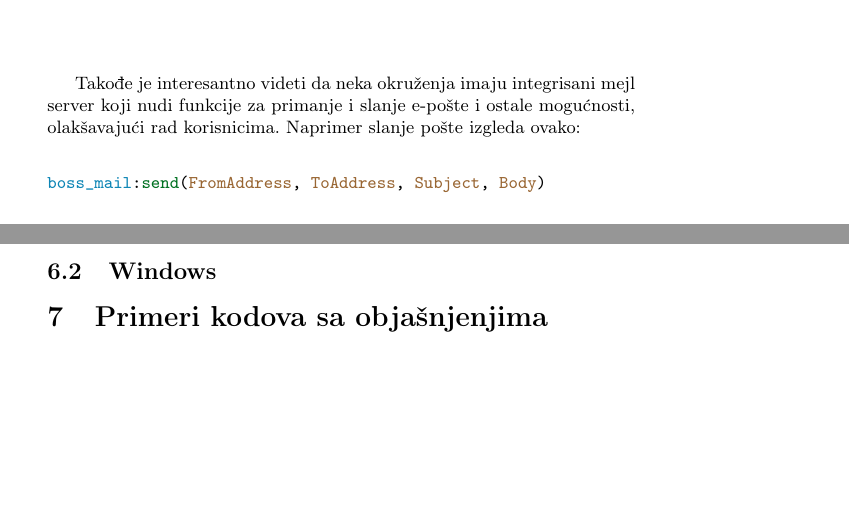
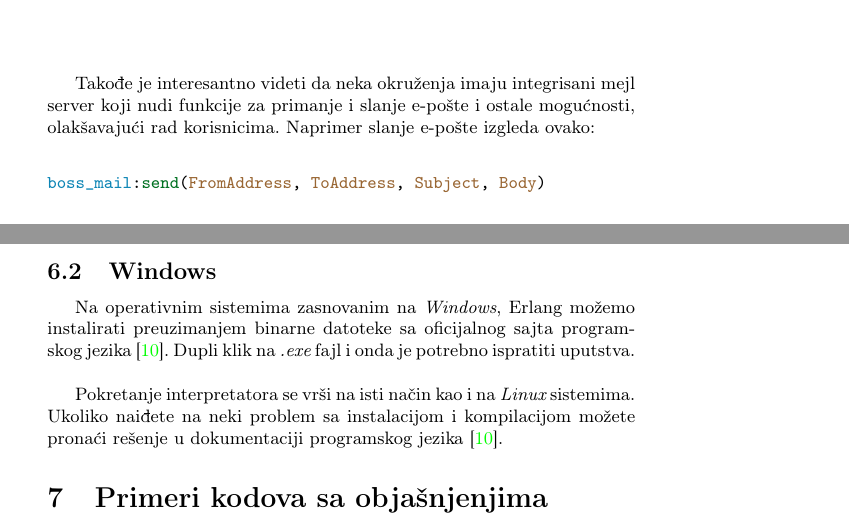
Before and after one commit to daviddimic/msnr, a LaTeX document (Erlang_Jevtic_Mrdak_Dimic_Gajic.tex): two parts of pages 6 and 8 of 10, joined at a grey line, cut so that both start at the same text, the shorter picture padded with empty space. Compiled offline with pdfLaTeX.

Commit message:
windows instalacija

```diff
--- a/Erlang_Jevtic_Mrdak_Dimic_Gajic.tex
+++ b/Erlang_Jevtic_Mrdak_Dimic_Gajic.tex
@@ -252,7 +252,7 @@ Integrisani WebSocket &\checkmark  &\checkmark & \checkmark  \\ \hline
 
 Okruženje {\em ChicagoBoss} sadrži sloj apstrakcije baze podataka (eng.~{\em database abstraction layer}) pod nazivom {\em BossDB} \cite{ChicagoBossDocumentation} koji je zaslužan za postavljanje upita nad bazom podataka i njeno ažuriranje. Podržani su {\em MySQL, Mnesia, Tokyo Tyrant i PostgreSQL}. Za razliku od {\em ChicagoBoss-a} {\em Nitrogen} okruženje ne podržava model podataka uopšte, a {\em Zotonic} \cite{ZotonicDocumentation} podržava isključivo {\em PostgreSQL}.\\
 
-Takođe je interesantno videti da neka okruženja imaju integrisani mejl server koji nudi funkcije za primanje i slanje e-pošte i ostale mogućnosti, olakšavajući rad korisnicima. Naprimer slanje pošte izgleda ovako: \\
+Takođe je interesantno videti da neka okruženja imaju integrisani mejl server koji nudi funkcije za primanje i slanje e-pošte i ostale mogućnosti, olakšavajući rad korisnicima. Naprimer slanje e-pošte izgleda ovako: \\
 
 \begin{minted}{erlang}
 boss_mail:send(FromAddress, ToAddress, Subject, Body)
@@ -306,7 +305,9 @@ pokrenuti uz navođenje adekvatnih flegova.
 
 \subsection{Windows}
 \label{subsec:instalacijaWindows}
+Na operativnim sistemima zasnovanim na {\em Windows}, Erlang možemo instalirati preuzimanjem binarne datoteke sa oficijalnog sajta programskog jezika \cite{sajt}. Dupli klik na {\em .exe} fajl i onda je potrebno ispratiti uputstva. \\
 
+Pokretanje interpretatora se vrši na isti način kao i na {\em Linux} sistemima. Ukoliko naiđete na neki problem sa instalacijom i kompilacijom možete pronaći rešenje u dokumentaciji programskog jezika \cite{sajt}.
 
 \section{Primeri kodova sa objašnjenjima}
 \label{sec:primeri}
```
Also changed, not shown: Erlang_Jevtic_Mrdak_Dimic_Gajic.pdf, Erlang_Jevtic_Mrdak_Dimic_Gajic.tex (4 more changed lines).
